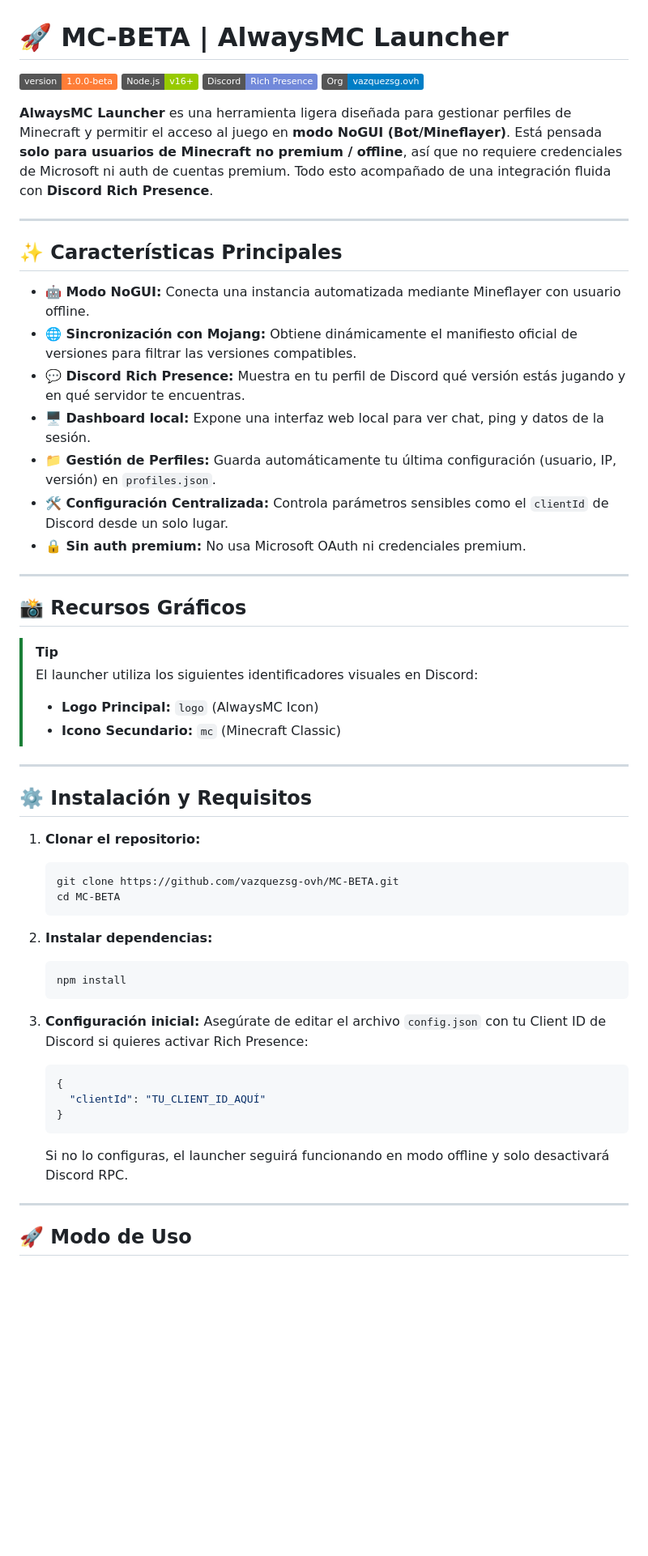
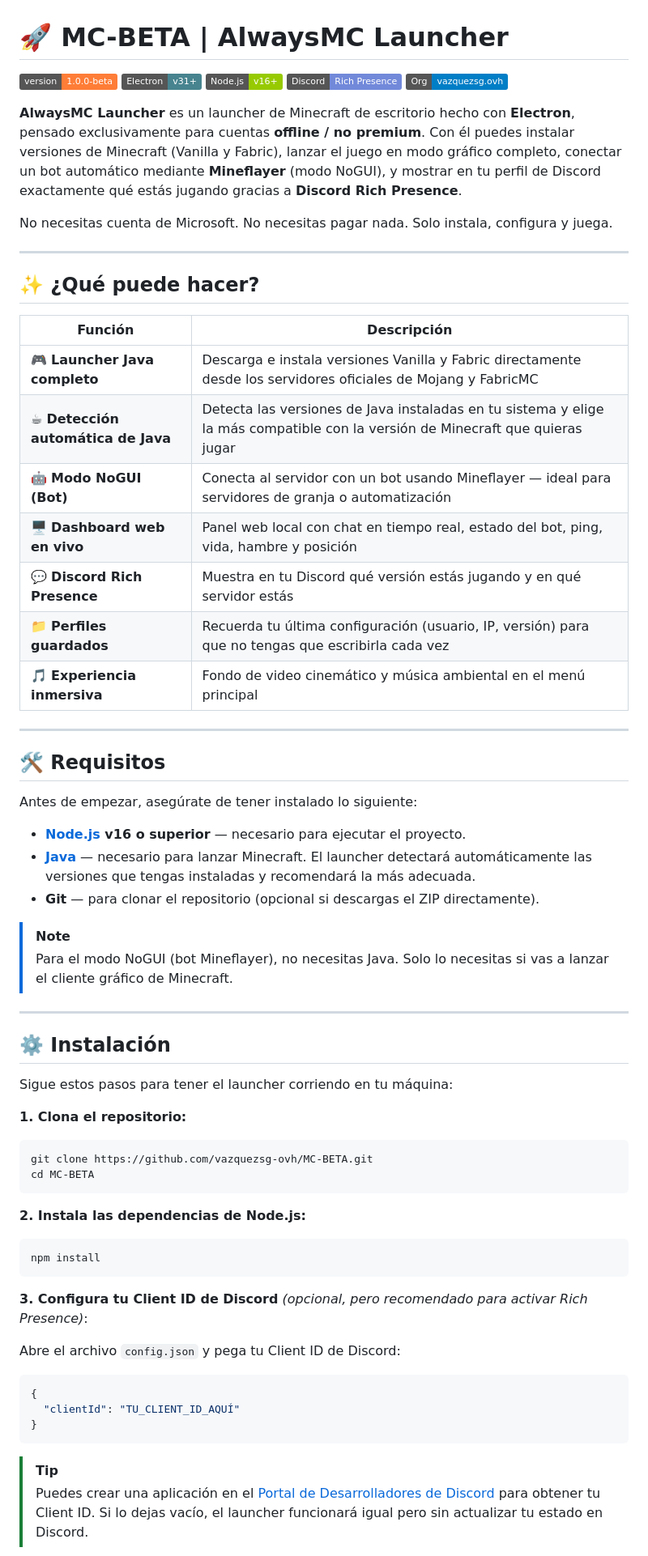
Before and after one commit to vC3sar/AlwaysMC-Launcher, a Markdown page: README.md, the part around one of its changes. Shown at 81% size. Rendered like a GitHub page; badges without logos; blank space fills up the shorter version.

````diff
--- a/README.md
+++ b/README.md
@@ -1,59 +1,68 @@
 # 🚀 MC-BETA | AlwaysMC Launcher
 
 ![Version](https://img.shields.io/badge/version-1.0.0--beta-orange)
+![Electron](https://img.shields.io/badge/Electron-v31%2B-47848F)
 ![Node.js](https://img.shields.io/badge/Node.js-v16%2B-green)
 ![Discord RPC](https://img.shields.io/badge/Discord-Rich%20Presence-7289DA)
 ![Organization](https://img.shields.io/badge/Org-vazquezsg.ovh-blue)
 
-**AlwaysMC Launcher** es una herramienta ligera diseñada para gestionar perfiles de Minecraft y permitir el acceso al juego en **modo NoGUI (Bot/Mineflayer)**. Está pensada **solo para usuarios de Minecraft no premium / offline**, así que no requiere credenciales de Microsoft ni auth de cuentas premium. Todo esto acompañado de una integración fluida con **Discord Rich Presence**.
+**AlwaysMC Launcher** es un launcher de Minecraft de escritorio hecho con **Electron**, pensado exclusivamente para cuentas **offline / no premium**. Con él puedes instalar versiones de Minecraft (Vanilla y Fabric), lanzar el juego en modo gráfico completo, conectar un bot automático mediante **Mineflayer** (modo NoGUI), y mostrar en tu perfil de Discord exactamente qué estás jugando gracias a **Discord Rich Presence**.
+
+No necesitas cuenta de Microsoft. No necesitas pagar nada. Solo instala, configura y juega.
 
 ---
 
-## ✨ Características Principales
+## ✨ ¿Qué puede hacer?
 
-*   **🤖 Modo NoGUI:** Conecta una instancia automatizada mediante Mineflayer con usuario offline.
-*   **🌐 Sincronización con Mojang:** Obtiene dinámicamente el manifiesto oficial de versiones para filtrar las versiones compatibles.
-*   **💬 Discord Rich Presence:** Muestra en tu perfil de Discord qué versión estás jugando y en qué servidor te encuentras.
-*   **🖥 Dashboard local:** Expone una interfaz web local para ver chat, ping y datos de la sesión.
-*   **📁 Gestión de Perfiles:** Guarda automáticamente tu última configuración (usuario, IP, versión) en `profiles.json`.
-*   **🛠️ Configuración Centralizada:** Controla parámetros sensibles como el `clientId` de Discord desde un solo lugar.
-*   **🔒 Sin auth premium:** No usa Microsoft OAuth ni credenciales premium.
+| Función | Descripción |
+|---|---|
+| 🎮 **Launcher Java completo** | Descarga e instala versiones Vanilla y Fabric directamente desde los servidores oficiales de Mojang y FabricMC |
+| ☕ **Detección automática de Java** | Detecta las versiones de Java instaladas en tu sistema y elige la más compatible con la versión de Minecraft que quieras jugar |
+| 🤖 **Modo NoGUI (Bot)** | Conecta al servidor con un bot usando Mineflayer — ideal para servidores de granja o automatización |
+| 🖥️ **Dashboard web en vivo** | Panel web local con chat en tiempo real, estado del bot, ping, vida, hambre y posición |
+| 💬 **Discord Rich Presence** | Muestra en tu Discord qué versión estás jugando y en qué servidor estás |
+| 📁 **Perfiles guardados** | Recuerda tu última configuración (usuario, IP, versión) para que no tengas que escribirla cada vez |
+| 🎵 **Experiencia inmersiva** | Fondo de video cinemático y música ambiental en el menú principal |
 
 ---
 
-## 📸 Recursos Gráficos
+## 🛠️ Requisitos
 
-> [!TIP]
-> El launcher utiliza los siguientes identificadores visuales en Discord:
-> - **Logo Principal:** `logo` (AlwaysMC Icon)
-> - **Icono Secundario:** `mc` (Minecraft Classic)
+Antes de empezar, asegúrate de tener instalado lo siguiente:
+
+- **[Node.js](https://nodejs.org/) v16 o superior** — necesario para ejecutar el proyecto.
+- **[Java](https://adoptium.net/)** — necesario para lanzar Minecraft. El launcher detectará automáticamente las versiones que tengas instaladas y recomendará la más adecuada.
+- **Git** — para clonar el repositorio (opcional si descargas el ZIP directamente).
+
+> [!NOTE]
+> Para el modo NoGUI (bot Mineflayer), no necesitas Java. Solo lo necesitas si vas a lanzar el cliente gráfico de Minecraft.
 
 ---
 
-## ⚙️ Instalación y Requisitos
+## ⚙️ Instalación
 
-1.  **Clonar el repositorio:**
-    ```bash
-    git clone https://github.com/vazquezsg-ovh/MC-BETA.git
-    cd MC-BETA
-    ```
+Sigue estos pasos para tener el launcher corriendo en tu máquina:
 
-2.  **Instalar dependencias:**
-    ```bash
-    npm install
-    ```
+**1. Clona el repositorio:**
+```bash
+git clone https://github.com/vazquezsg-ovh/MC-BETA.git
+cd MC-BETA
+```
 
-3.  **Configuración inicial:**
-    Asegúrate de editar el archivo `config.json` con tu Client ID de Discord si quieres activar Rich Presence:
-    ```json
-    {
-      "clientId": "TU_CLIENT_ID_AQUÍ"
-    }
-    ```
+**2. Instala las dependencias de Node.js:**
+```bash
+npm install
+```
 
-    Si no lo configuras, el launcher seguirá funcionando en modo offline y solo desactivará Discord RPC.
+**3. Configura tu Client ID de Discord** *(opcional, pero recomendado para activar Rich Presence)*:
 
----
+Abre el archivo `config.json` y pega tu Client ID de Discord:
+```json
+{
+  "clientId": "TU_CLIENT_ID_AQUÍ"
+}
+```
 
-## 🚀 Modo de Uso
+> [!TIP]
+> Puedes crear una aplicación en el [Portal de Desarrolladores de Discord](https://discord.com/developers/applications) para obtener tu Client ID. Si lo dejas vacío, el launcher funcionará igual pero sin actualizar tu estado en Discord.
 
````
Also changed, not shown: other parts of README.md (+120 -52 lines).
